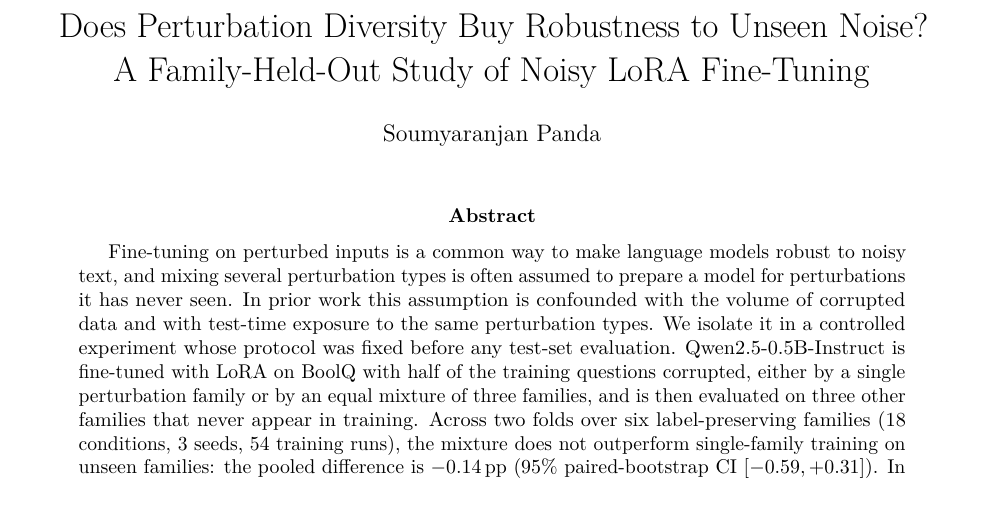
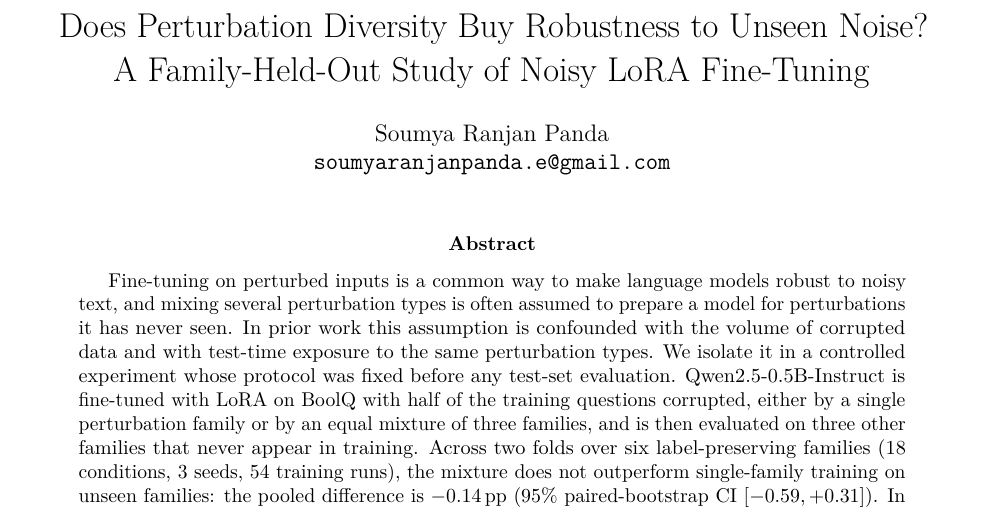
Before and after one commit to SoumyaranjanPanda01/noise-diversity-research, a LaTeX paper (paper/main.tex): part of page 1 of 12, cut so that both start at the same text. Compiled offline with pdfLaTeX.

Commit message:
author details

```diff
--- a/paper/main.tex
+++ b/paper/main.tex
@@ -29,7 +29,7 @@
 
 \title{Does Perturbation Diversity Buy Robustness to Unseen Noise?\\A Family-Held-Out Study of Noisy LoRA Fine-Tuning}
 
-\author{Soumyaranjan Panda}
+\author{Soumya Ranjan Panda\\\texttt{soumyaranjanpanda.e@gmail.com}}
 
 \date{}
 
```
